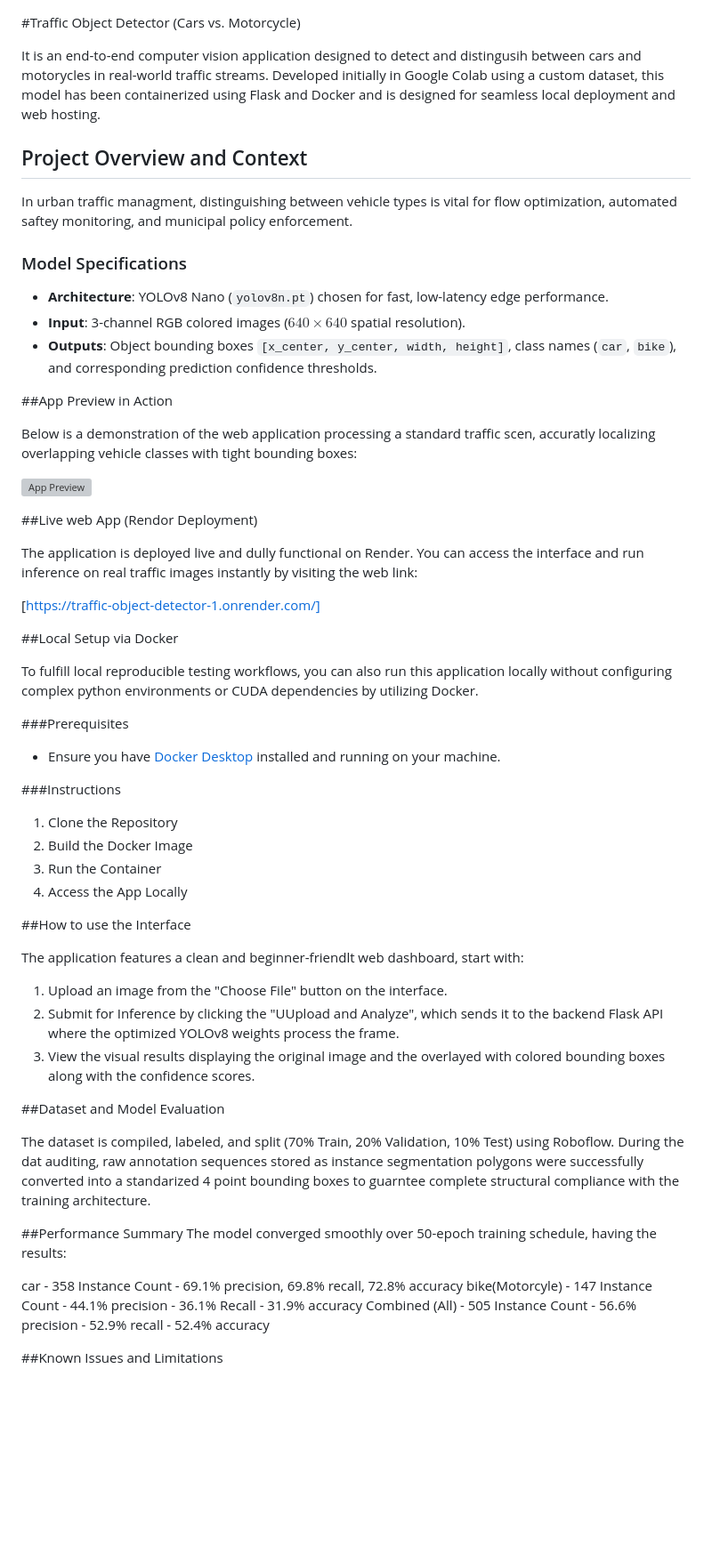
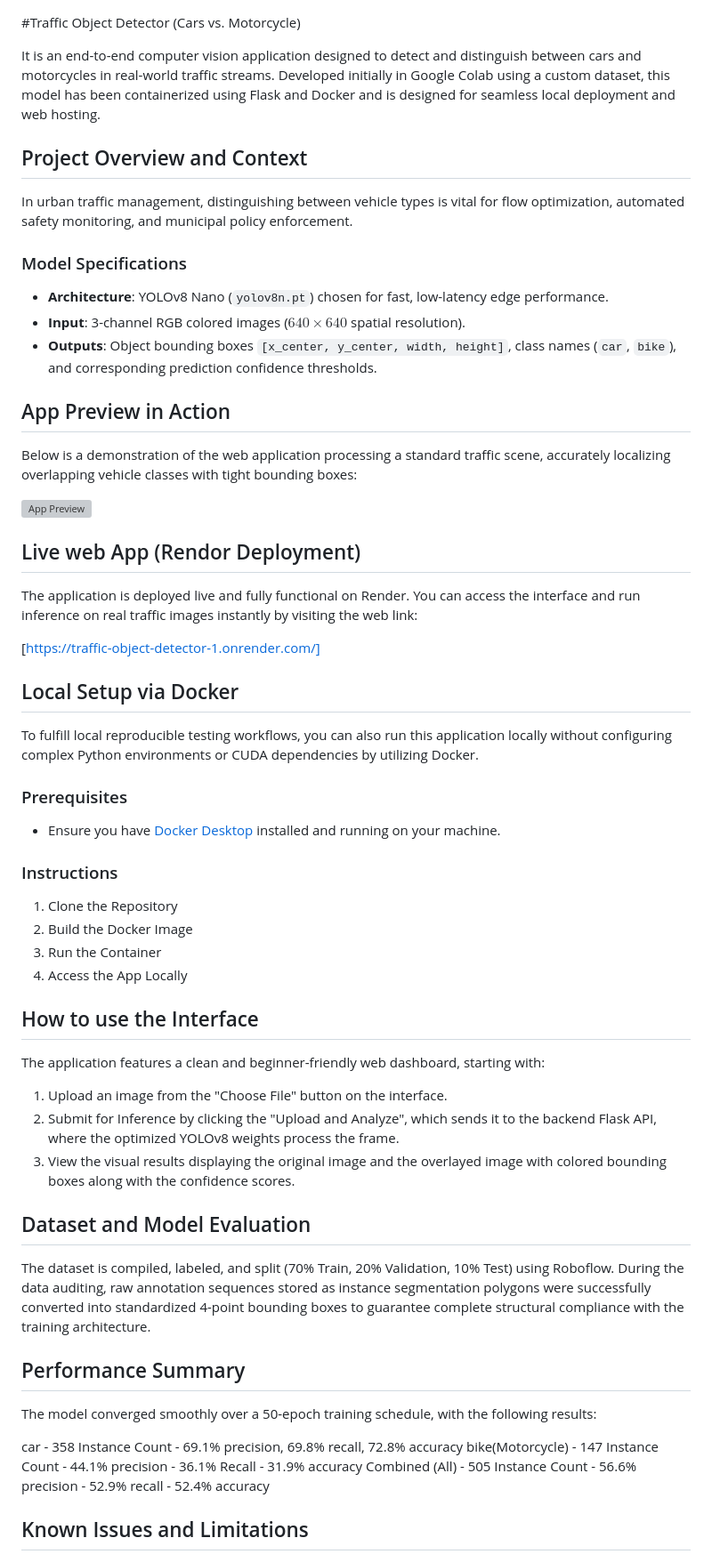
Before and after one commit to HessaFK/traffic-object-detector, a Markdown page: README.md, the part around one of its changes. Shown at 89% size. Rendered like a GitHub page; blank space fills up the shorter version; grey boxes are pictures that could not be loaded.

```diff
--- a/README.md
+++ b/README.md
@@ -1,11 +1,11 @@
 #Traffic Object Detector (Cars vs. Motorcycle)
 
-It is an end-to-end computer vision application designed to detect and distingusih between cars and motorycles in real-world traffic streams. Developed initially in Google Colab using a custom dataset, this model has been containerized using Flask and Docker and is designed for seamless local deployment and web hosting.
+It is an end-to-end computer vision application designed to detect and distinguish between cars and motorcycles in real-world traffic streams. Developed initially in Google Colab using a custom dataset, this model has been containerized using Flask and Docker and is designed for seamless local deployment and web hosting.
 
 
 ## Project Overview and Context
 
-In urban traffic managment, distinguishing between vehicle types is vital for flow optimization, automated saftey monitoring, and municipal policy enforcement.
+In urban traffic management, distinguishing between vehicle types is vital for flow optimization, automated safety monitoring, and municipal policy enforcement.
 
 ### Model Specifications
 * **Architecture**: YOLOv8 Nano (`yolov8n.pt`) chosen for fast, low-latency edge performance.
@@ -13,26 +13,26 @@ In urban traffic managment, distinguishing between vehicle types is vital for fl
 * **Outputs**: Object bounding boxes `[x_center, y_center, width, height]`, class names (`car`, `bike`), and corresponding prediction confidence thresholds.
 
 
-##App Preview in Action
+## App Preview in Action
 
-Below is a demonstration of the web application processing a standard traffic scen, accuratly localizing overlapping vehicle classes with tight bounding boxes:
+Below is a demonstration of the web application processing a standard traffic scene, accurately localizing overlapping vehicle classes with tight bounding boxes:
 
 ![App Preview]()
 
-##Live web App (Rendor Deployment)
+## Live web App (Rendor Deployment)
 
-The application is deployed live and dully functional on Render. You can access the interface and run inference on real traffic images instantly by visiting the web link:
+The application is deployed live and fully functional on Render. You can access the interface and run inference on real traffic images instantly by visiting the web link:
 
 [https://traffic-object-detector-1.onrender.com/]
 
-##Local Setup via Docker
+## Local Setup via Docker
 
-To fulfill local reproducible testing workflows, you can also run this application locally without configuring complex python environments or CUDA dependencies by utilizing Docker.
+To fulfill local reproducible testing workflows, you can also run this application locally without configuring complex Python environments or CUDA dependencies by utilizing Docker.
 
-###Prerequisites
+### Prerequisites
 * Ensure you have [Docker Desktop](https://www.docker.com/products/docker-desktop/) installed and running on your machine.
 
-###Instructions
+### Instructions
 
 1. Clone the Repository
 2. Build the Docker Image
@@ -40,25 +40,25 @@ To fulfill local reproducible testing workflows, you can also run this applicati
 4. Access the App Locally
 
 
-##How to use the Interface
+## How to use the Interface
 
-The application features a clean and beginner-friendlt web dashboard, start with:
+The application features a clean and beginner-friendly web dashboard, starting with:
 
 1. Upload an image from the "Choose File" button on the interface.
-2. Submit for Inference by clicking the "UUpload and Analyze", which sends it to the backend Flask API where the optimized YOLOv8 weights process the frame.
-3. View the visual results displaying the original image and the overlayed with colored bounding boxes along with the confidence scores.
+2. Submit for Inference by clicking the "Upload and Analyze", which sends it to the backend Flask API, where the optimized YOLOv8 weights process the frame.
+3. View the visual results displaying the original image and the overlayed image with colored bounding boxes along with the confidence scores.
 
-##Dataset and Model Evaluation
+## Dataset and Model Evaluation
 
-The dataset is compiled, labeled, and split (70% Train, 20% Validation, 10% Test) using Roboflow. During the dat auditing, raw annotation sequences stored as instance segmentation polygons were successfully converted into a standarized 4 point bounding boxes to guarntee complete structural compliance with the training architecture.
+The dataset is compiled, labeled, and split (70% Train, 20% Validation, 10% Test) using Roboflow. During the data auditing, raw annotation sequences stored as instance segmentation polygons were successfully converted into standardized 4-point bounding boxes to guarantee complete structural compliance with the training architecture.
 
-##Performance Summary
-The model converged smoothly over 50-epoch training schedule, having the results:
+## Performance Summary
+The model converged smoothly over a 50-epoch training schedule, with the following results:
 
 car - 358 Instance Count - 69.1% precision, 69.8% recall, 72.8% accuracy
-bike(Motorcyle) - 147 Instance Count - 44.1% precision - 36.1% Recall - 31.9% accuracy
+bike(Motorcycle) - 147 Instance Count - 44.1% precision - 36.1% Recall - 31.9% accuracy
 Combined (All) - 505 Instance Count - 56.6% precision - 52.9% recall - 52.4% accuracy
 
 
-##Known Issues and Limitations
+## Known Issues and Limitations
 
```
Also changed, not shown: other parts of README.md (+5 -5 lines).
